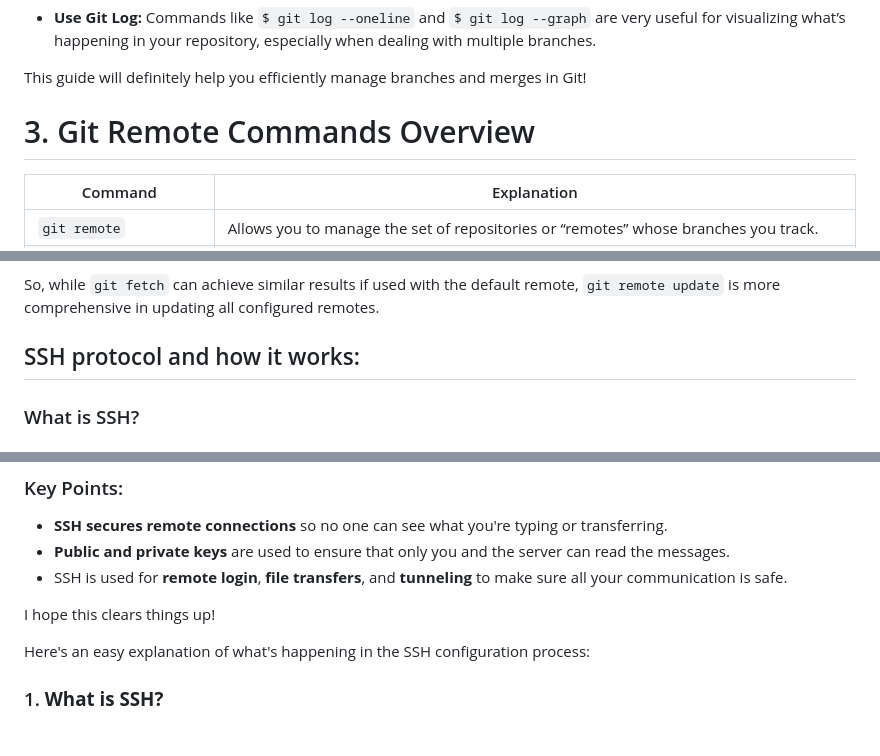
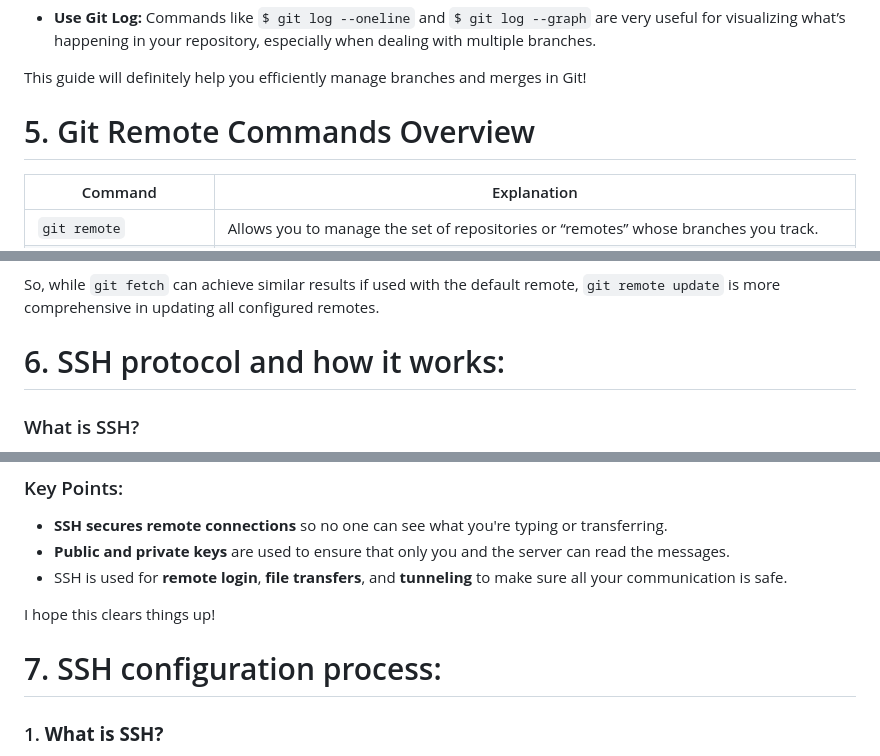
Before and after one commit to Devkkaran/git-lerning-coursera, a Markdown page: README.md, 3 parts joined by grey strips. Rendered like a GitHub page.

Commit message:
Add SSH & API explaination

```diff
--- a/README.md
+++ b/README.md
@@ -252,7 +252,7 @@ Feel free to explore more detailed documentation on Git commands and usage to de
 
 This guide will definitely help you efficiently manage branches and merges in Git!
 
-# 3. Git Remote Commands Overview
+# 5. Git Remote Commands Overview
 
 | Command                | Explanation                                                                                          |
 |------------------------|------------------------------------------------------------------------------------------------------|
@@ -274,7 +274,7 @@ This guide will definitely help you efficiently manage branches and merges in Gi
 
 So, while `git fetch` can achieve similar results if used with the default remote, `git remote update` is more comprehensive in updating all configured remotes.
 
-## SSH protocol and how it works:
+# 6. SSH protocol and how it works:
 
 ### What is SSH?
 - **SSH (Secure Shell)** is a way to securely connect to a computer or server over the internet. It’s like a secure tunnel that keeps your data safe while you work on another machine.
@@ -305,7 +305,7 @@ SSH uses something called **public-key encryption** to secure communication betw
 I hope this clears things up!
 
 
-Here's an easy explanation of what's happening in the SSH configuration process:
+# 7. SSH configuration process:
 
 ### 1. **What is SSH?**
 SSH is a secure way to connect to another computer or server over the internet. It ensures that no one can see what you're doing while you're connected.
```
Also changed, not shown: other parts of README.md (+1 -1 lines).
